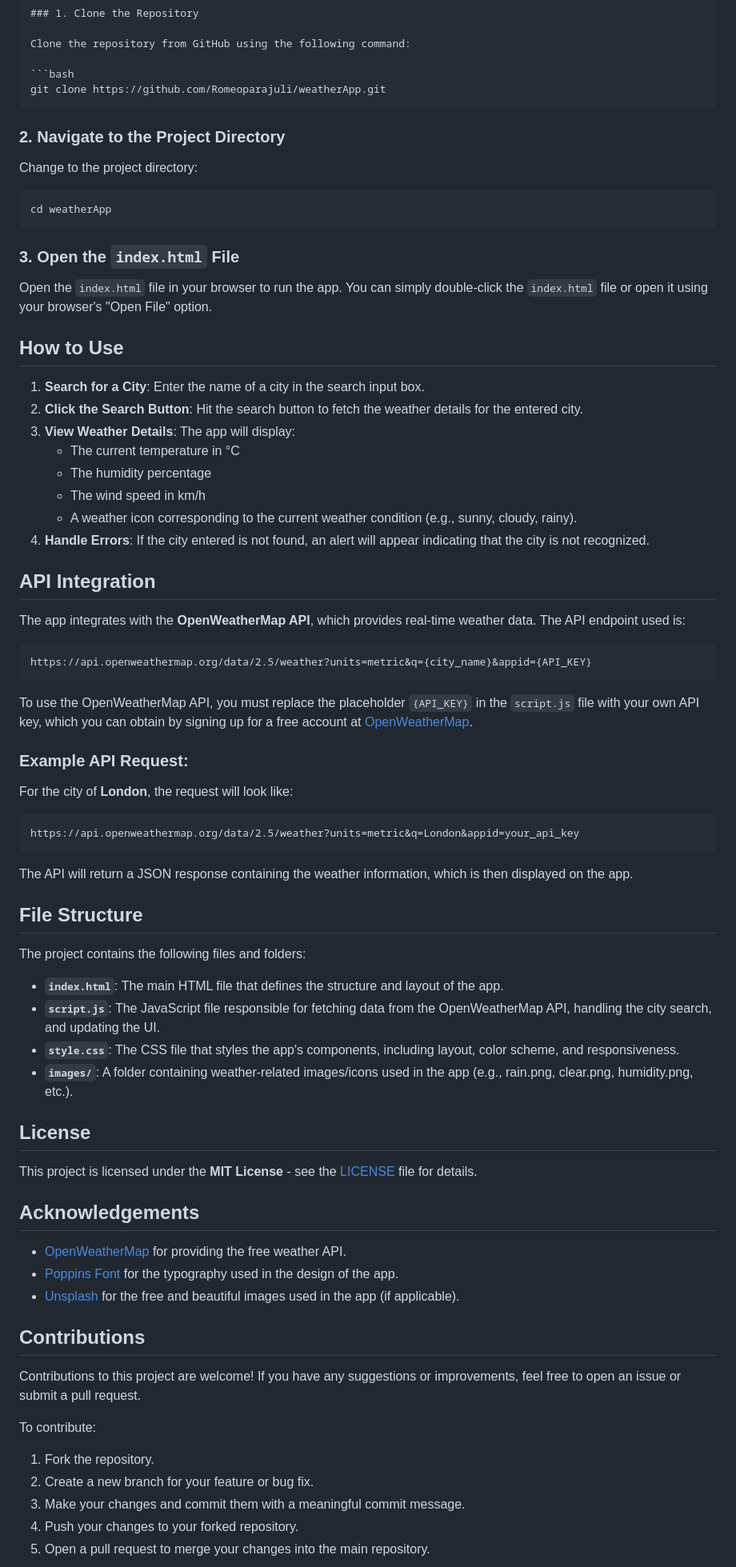
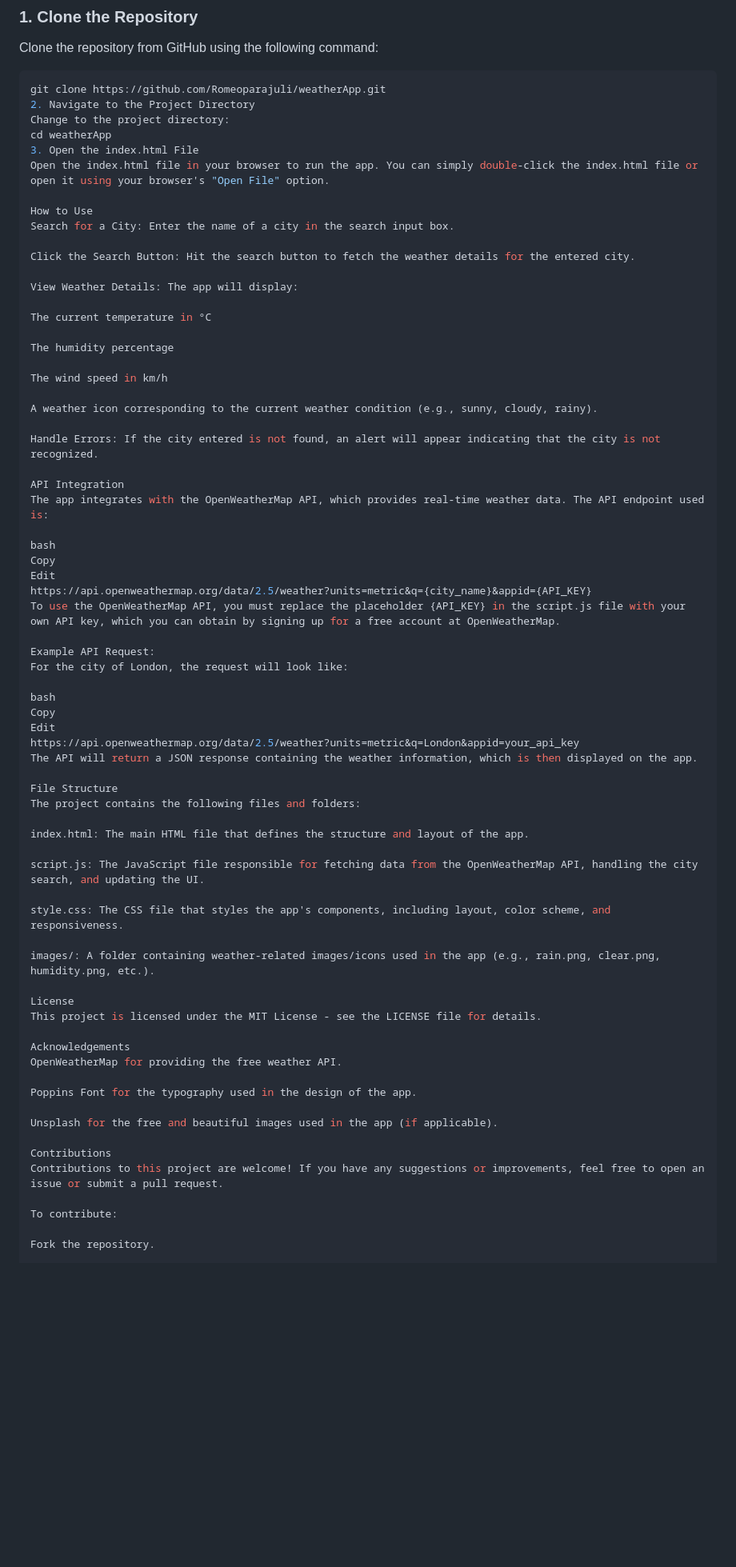
Before and after one commit to Romeoparajuli/weatherApp, a Markdown page: README.md, the part around the change printed below. Shown: that part at 80% size. GitHub-like rendering; blank space fills up the shorter version.

````diff
--- a/README.md
+++ b/README.md
@@ -44,79 +42,72 @@ Clone the repository from GitHub using the following command:
 
 ```bash
 git clone https://github.com/Romeoparajuli/weatherApp.git
-```
+2. Navigate to the Project Directory
+Change to the project directory:
+cd weatherApp
+3. Open the index.html File
+Open the index.html file in your browser to run the app. You can simply double-click the index.html file or open it using your browser's "Open File" option.
 
-### 2. Navigate to the Project Directory
+How to Use
+Search for a City: Enter the name of a city in the search input box.
 
-Change to the project directory:
+Click the Search Button: Hit the search button to fetch the weather details for the entered city.
 
-```bash
-cd weatherApp
-```
+View Weather Details: The app will display:
 
-### 3. Open the `index.html` File
+The current temperature in °C
 
-Open the `index.html` file in your browser to run the app. You can simply double-click the `index.html` file or open it using your browser's "Open File" option.
+The humidity percentage
 
-## How to Use
+The wind speed in km/h
 
-1. **Search for a City**: Enter the name of a city in the search input box.
-2. **Click the Search Button**: Hit the search button to fetch the weather details for the entered city.
-3. **View Weather Details**: The app will display:
-   - The current temperature in °C
-   - The humidity percentage
-   - The wind speed in km/h
-   - A weather icon corresponding to the current weather condition (e.g., sunny, cloudy, rainy).
-4. **Handle Errors**: If the city entered is not found, an alert will appear indicating that the city is not recognized.
+A weather icon corresponding to the current weather condition (e.g., sunny, cloudy, rainy).
 
-## API Integration
+Handle Errors: If the city entered is not found, an alert will appear indicating that the city is not recognized.
 
-The app integrates with the **OpenWeatherMap API**, which provides real-time weather data. The API endpoint used is:
+API Integration
+The app integrates with the OpenWeatherMap API, which provides real-time weather data. The API endpoint used is:
 
-```
+bash
+Copy
+Edit
 https://api.openweathermap.org/data/2.5/weather?units=metric&q={city_name}&appid={API_KEY}
-```
+To use the OpenWeatherMap API, you must replace the placeholder {API_KEY} in the script.js file with your own API key, which you can obtain by signing up for a free account at OpenWeatherMap.
 
-To use the OpenWeatherMap API, you must replace the placeholder `{API_KEY}` in the `script.js` file with your own API key, which you can obtain by signing up for a free account at [OpenWeatherMap](https://openweathermap.org/api).
+Example API Request:
+For the city of London, the request will look like:
 
-### Example API Request:
-
-For the city of **London**, the request will look like:
-
-```
+bash
+Copy
+Edit
 https://api.openweathermap.org/data/2.5/weather?units=metric&q=London&appid=your_api_key
-```
-
 The API will return a JSON response containing the weather information, which is then displayed on the app.
 
-## File Structure
-
+File Structure
 The project contains the following files and folders:
 
-- **`index.html`**: The main HTML file that defines the structure and layout of the app.
-- **`script.js`**: The JavaScript file responsible for fetching data from the OpenWeatherMap API, handling the city search, and updating the UI.
-- **`style.css`**: The CSS file that styles the app's components, including layout, color scheme, and responsiveness.
-- **`images/`**: A folder containing weather-related images/icons used in the app (e.g., rain.png, clear.png, humidity.png, etc.).
+index.html: The main HTML file that defines the structure and layout of the app.
 
-## License
+script.js: The JavaScript file responsible for fetching data from the OpenWeatherMap API, handling the city search, and updating the UI.
 
-This project is licensed under the **MIT License** - see the [LICENSE](LICENSE) file for details.
+style.css: The CSS file that styles the app's components, including layout, color scheme, and responsiveness.
 
-## Acknowledgements
+images/: A folder containing weather-related images/icons used in the app (e.g., rain.png, clear.png, humidity.png, etc.).
 
-- [OpenWeatherMap](https://openweathermap.org/api) for providing the free weather API.
-- [Poppins Font](https://fonts.google.com/specimen/Poppins) for the typography used in the design of the app.
-- [Unsplash](https://unsplash.com/) for the free and beautiful images used in the app (if applicable).
+License
+This project is licensed under the MIT License - see the LICENSE file for details.
 
-## Contributions
+Acknowledgements
+OpenWeatherMap for providing the free weather API.
 
+Poppins Font for the typography used in the design of the app.
+
+Unsplash for the free and beautiful images used in the app (if applicable).
+
+Contributions
 Contributions to this project are welcome! If you have any suggestions or improvements, feel free to open an issue or submit a pull request.
 
 To contribute:
 
-1. Fork the repository.
-2. Create a new branch for your feature or bug fix.
-3. Make your changes and commit them with a meaningful commit message.
-4. Push your changes to your forked repository.
-5. Open a pull request to merge your changes into the main repository.
+Fork the repository.
 
````
Also changed, not shown: other parts of README.md (+15 -17 lines).
